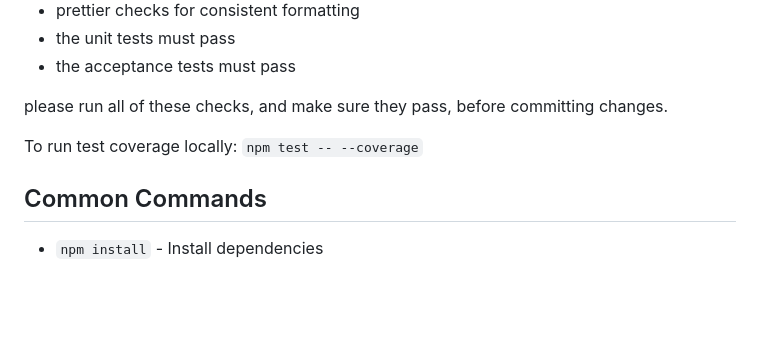
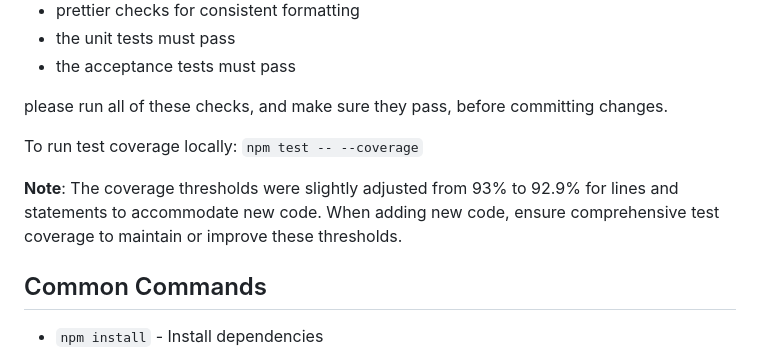
Before and after one commit to bspaulding/food-diary-frontend, a Markdown page: .github/copilot-instructions.md, the part around the change. Drawn GitHub-style; blank space fills up the shorter version.

Commit message:
Document coverage threshold adjustment in copilot instructions
Co-authored-by: bspaulding <6833+bspaulding@users.noreply.github.com>

```diff
--- a/.github/copilot-instructions.md
+++ b/.github/copilot-instructions.md
@@ -101,6 +101,8 @@ please run all of these checks, and make sure they pass, before committing chang
 
 To run test coverage locally: `npm test -- --coverage`
 
+**Note**: The coverage thresholds were slightly adjusted from 93% to 92.9% for lines and statements to accommodate new code. When adding new code, ensure comprehensive test coverage to maintain or improve these thresholds.
+
 ## Common Commands
 
 - `npm install` - Install dependencies
```
